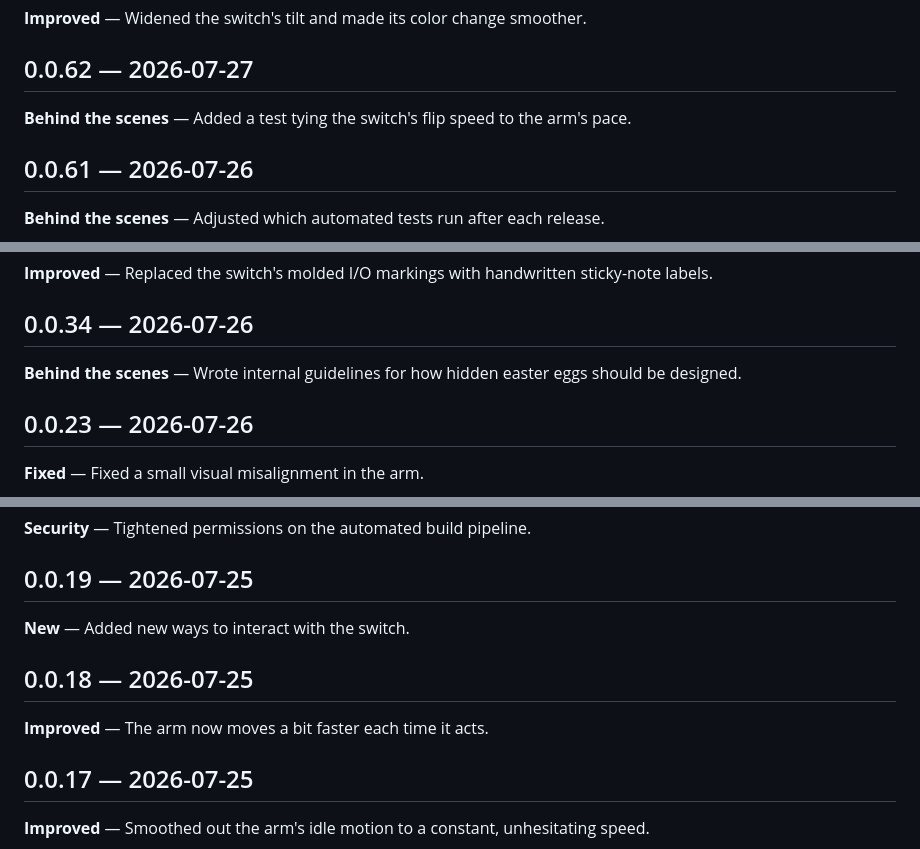
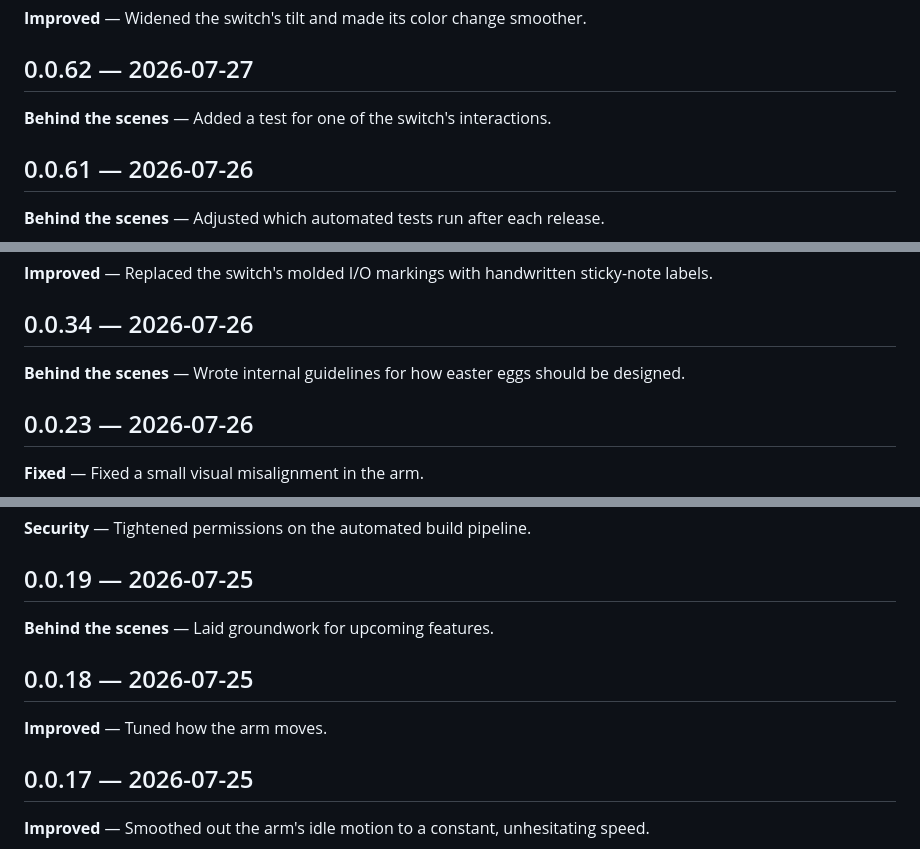
Before and after one commit to textPreferred/uselessOrIsIt, a Markdown page: CHANGELOG.md, 3 parts joined by grey strips. GitHub-like rendering.

Commit message:
Fix spoiler-safety wording in changelog history

```diff
--- a/CHANGELOG.md
+++ b/CHANGELOG.md
@@ -306,7 +306,7 @@
 
 ## 0.0.62 — 2026-07-27
 
-**Behind the scenes** — Added a test tying the switch's flip speed to the arm's pace.
+**Behind the scenes** — Added a test for one of the switch's interactions.
 
 ## 0.0.61 — 2026-07-26
 
@@ -382,7 +382,7 @@
 
 ## 0.0.34 — 2026-07-26
 
-**Behind the scenes** — Wrote internal guidelines for how hidden easter eggs should be designed.
+**Behind the scenes** — Wrote internal guidelines for how easter eggs should be designed.
 
 ## 0.0.23 — 2026-07-26
 
@@ -402,11 +402,11 @@
 
 ## 0.0.19 — 2026-07-25
 
-**New** — Added new ways to interact with the switch.
+**Behind the scenes** — Laid groundwork for upcoming features.
 
 ## 0.0.18 — 2026-07-25
 
-**Improved** — The arm now moves a bit faster each time it acts.
+**Improved** — Tuned how the arm moves.
 
 ## 0.0.17 — 2026-07-25
 
```
